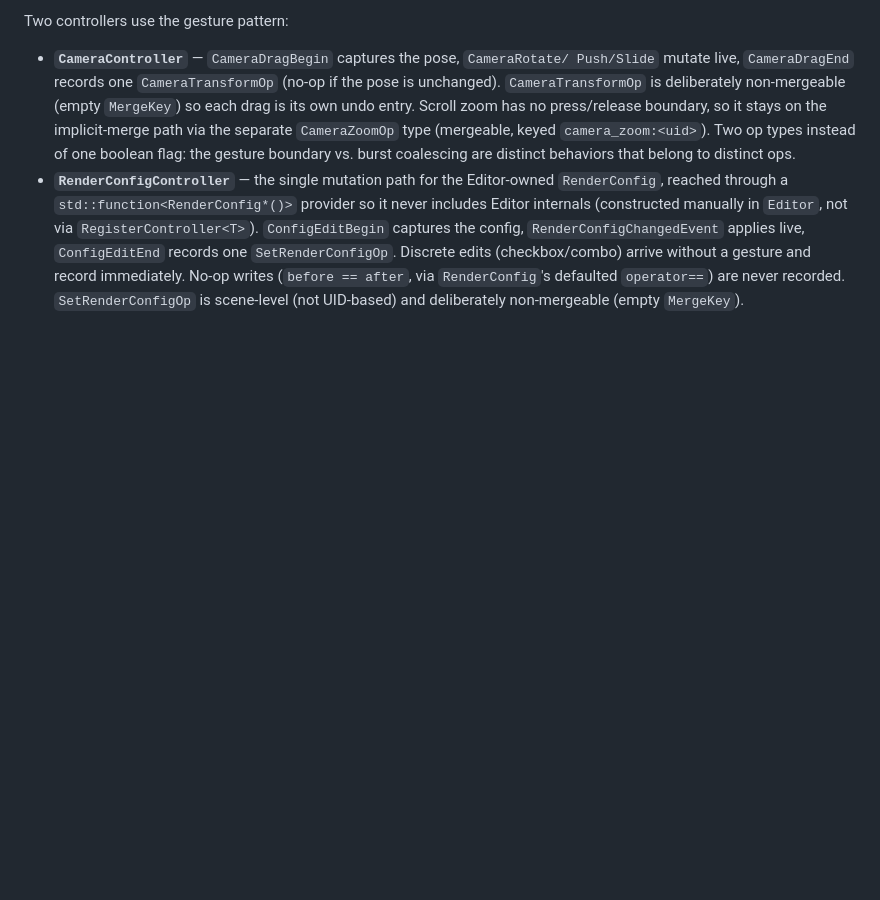
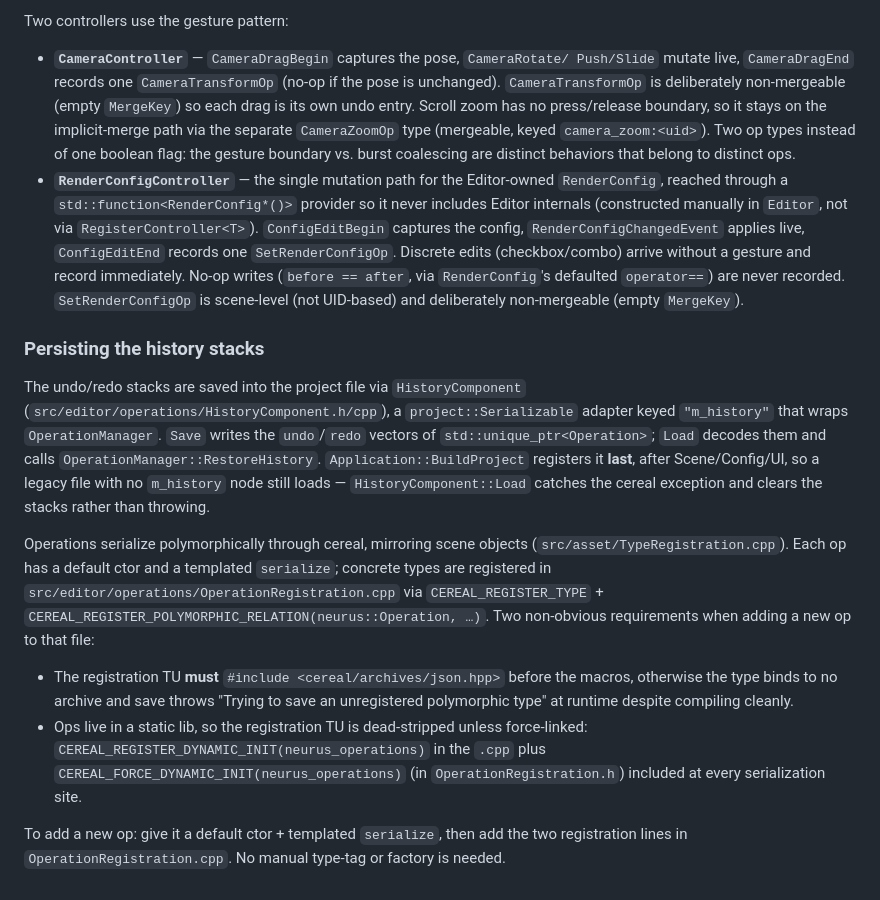
Before and after one commit to XDzzzzzZyq/Neurus, a Markdown page: .github/instructions/editor.instructions.md, the part around the change. GitHub-like rendering; blank space fills up the shorter version.

Commit message:
docs(editor): document operation-history persistence + cereal registration
Cover HistoryComponent, polymorphic operation serialization, register-last
legacy-load behavior, and the two cereal gotchas (json.hpp before the
register macros; DYNAMIC_INIT force-link for the static lib). Update the
asset-layer component listings to include HistoryComponent.

```diff
--- a/.github/instructions/editor.instructions.md
+++ b/.github/instructions/editor.instructions.md
@@ -320,3 +320,33 @@ Two controllers use the gesture pattern:
   and record immediately. No-op writes (`before == after`, via `RenderConfig`'s
   defaulted `operator==`) are never recorded. `SetRenderConfigOp` is scene-level
   (not UID-based) and deliberately non-mergeable (empty `MergeKey`).
+
+### Persisting the history stacks
+
+The undo/redo stacks are saved into the project file via `HistoryComponent`
+(`src/editor/operations/HistoryComponent.h/cpp`), a `project::Serializable`
+adapter keyed `"m_history"` that wraps `OperationManager`. `Save` writes the
+`undo`/`redo` vectors of `std::unique_ptr<Operation>`; `Load` decodes them and
+calls `OperationManager::RestoreHistory`. `Application::BuildProject` registers
+it **last**, after Scene/Config/UI, so a legacy file with no `m_history` node
+still loads — `HistoryComponent::Load` catches the cereal exception and clears
+the stacks rather than throwing.
+
+Operations serialize polymorphically through cereal, mirroring scene objects
+(`src/asset/TypeRegistration.cpp`). Each op has a default ctor and a templated
+`serialize`; concrete types are registered in
+`src/editor/operations/OperationRegistration.cpp` via `CEREAL_REGISTER_TYPE` +
+`CEREAL_REGISTER_POLYMORPHIC_RELATION(neurus::Operation, …)`. Two non-obvious
+requirements when adding a new op to that file:
+
+- The registration TU **must** `#include <cereal/archives/json.hpp>` before the
+  macros, otherwise the type binds to no archive and save throws "Trying to save
+  an unregistered polymorphic type" at runtime despite compiling cleanly.
+- Ops live in a static lib, so the registration TU is dead-stripped unless
+  force-linked: `CEREAL_REGISTER_DYNAMIC_INIT(neurus_operations)` in the `.cpp`
+  plus `CEREAL_FORCE_DYNAMIC_INIT(neurus_operations)` (in
+  `OperationRegistration.h`) included at every serialization site.
+
+To add a new op: give it a default ctor + templated `serialize`, then add the
+two registration lines in `OperationRegistration.cpp`. No manual type-tag or
+factory is needed.
```
Also changed, not shown: .github/instructions/data-resource.instructions.md (+6 -2 lines).
